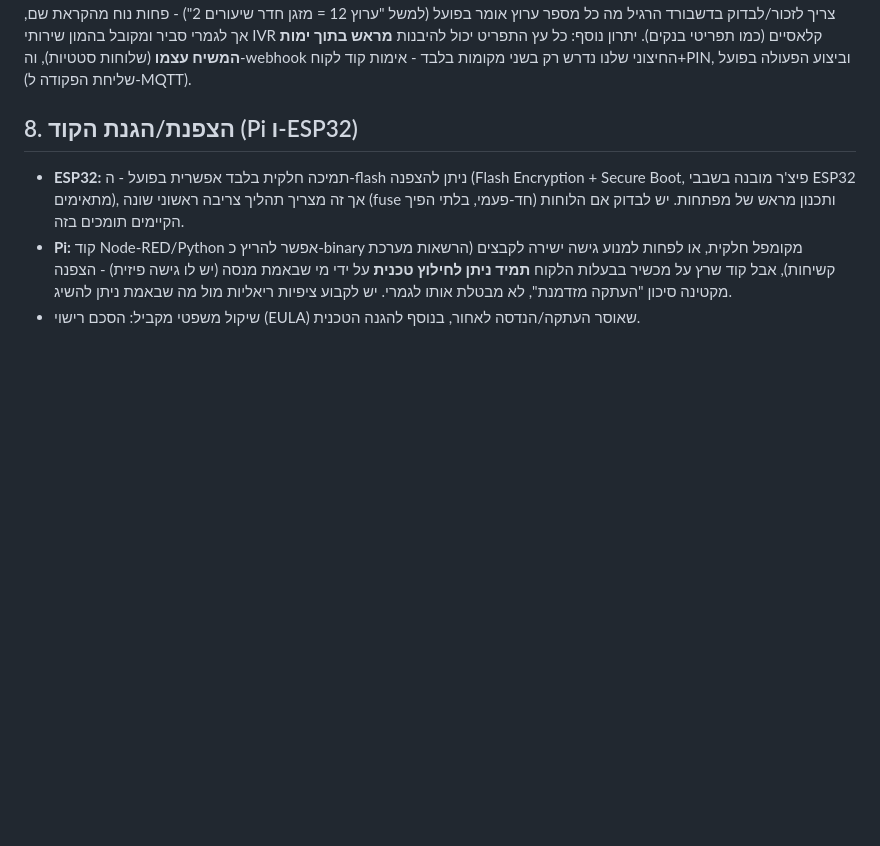
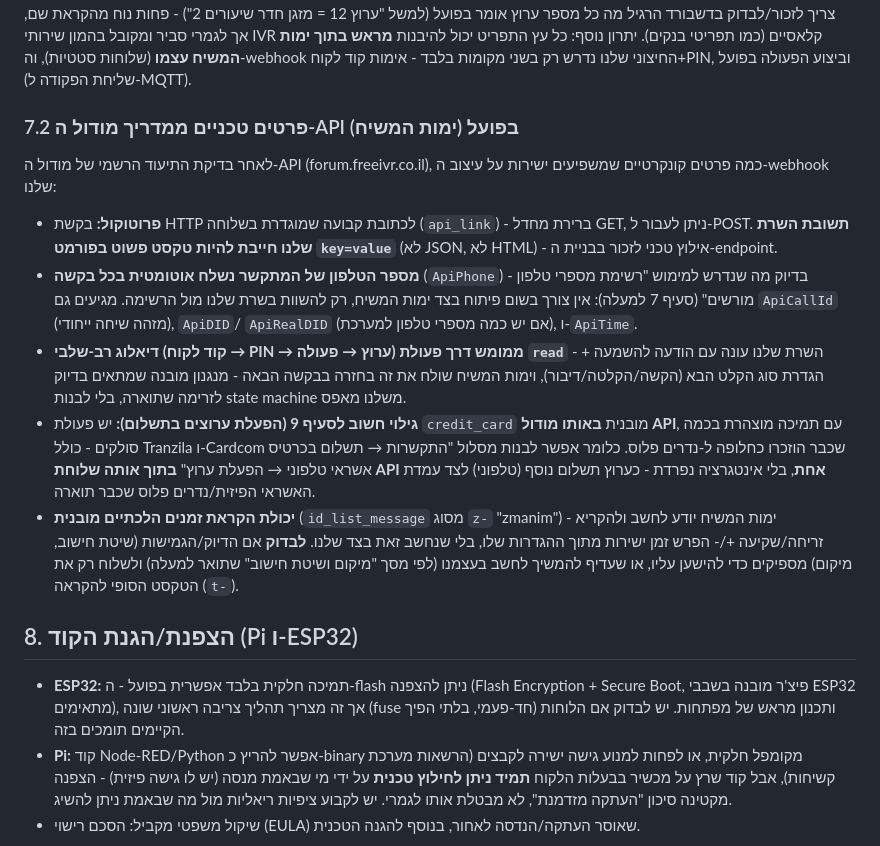
Before and after one commit to A2014A/-, a Markdown page: docs/product-plan.md, the part around the change. Drawn GitHub-style; blank space fills up the shorter version.

Commit message:
Add Yemot Hamashiach API module technical details to section 7
Document concrete facts from the official API module reference:
plain-text key=value response format, the automatic ApiPhone
parameter (enables the authorized-phone-numbers feature with zero
extra work), the read action for multi-step dialogs, a discovered
built-in credit_card action supporting Tranzila/Cardcom (relevant to
section 9's payment integration), and a built-in zmanim announcement
type to evaluate against our own calculation.

Co-Authored-By: Claude Sonnet 5 <noreply@anthropic.com>
Claude-Session: https://claude.ai/code/session_01SPE6eTrozwSys5k5XtskKa

```diff
--- a/docs/product-plan.md
+++ b/docs/product-plan.md
@@ -291,6 +291,38 @@
 יתרון נוסף: כל עץ התפריט יכול להיבנות **מראש בתוך ימות המשיח עצמו**
 (שלוחות סטטיות), וה-webhook החיצוני שלנו נדרש רק בשני מקומות בלבד -
 אימות קוד לקוח+PIN, וביצוע הפעולה בפועל (שליחת הפקודה ל-MQTT).
+
+### 7.2 פרטים טכניים ממדריך מודול ה-API בפועל (ימות המשיח)
+
+לאחר בדיקת התיעוד הרשמי של מודול ה-API (forum.freeivr.co.il), כמה
+פרטים קונקרטיים שמשפיעים ישירות על עיצוב ה-webhook שלנו:
+
+- **פרוטוקול:** בקשת HTTP לכתובת קבועה שמוגדרת בשלוחה (`api_link`) -
+  ברירת מחדל GET, ניתן לעבור ל-POST. **תשובת השרת שלנו חייבת להיות
+  טקסט פשוט בפורמט `key=value`** (לא JSON, לא HTML) - אילוץ טכני
+  לזכור בבניית ה-endpoint.
+- **מספר הטלפון של המתקשר נשלח אוטומטית בכל בקשה** (`ApiPhone`) -
+  בדיוק מה שנדרש למימוש "רשימת מספרי טלפון מורשים" (סעיף 7 למעלה):
+  אין צורך בשום פיתוח בצד ימות המשיח, רק להשוות בשרת שלנו מול
+  הרשימה. מגיעים גם `ApiCallId` (מזהה שיחה ייחודי), `ApiDID`/
+  `ApiRealDID` (אם יש כמה מספרי טלפון למערכת), ו-`ApiTime`.
+- **דיאלוג רב-שלבי (קוד לקוח → PIN → ערוץ → פעולה) ממומש דרך פעולת
+  `read`** - השרת שלנו עונה עם הודעה להשמעה + הגדרת סוג הקלט הבא
+  (הקשה/הקלטה/דיבור), וימות המשיח שולח את זה בחזרה בבקשה הבאה -
+  מנגנון מובנה שמתאים בדיוק לזרימה שתוארה, בלי לבנות state machine
+  משלנו מאפס.
+- **גילוי חשוב לסעיף 9 (הפעלת ערוצים בתשלום):** יש פעולת `credit_card`
+  מובנית **באותו מודול API**, עם תמיכה מוצהרת בכמה סולקים - כולל
+  Tranzila ו-Cardcom שכבר הוזכרו כחלופה ל-נדרים פלוס. כלומר אפשר
+  לבנות מסלול "התקשרות → תשלום בכרטיס אשראי טלפוני → הפעלת ערוץ"
+  **בתוך אותה שלוחת API אחת**, בלי אינטגרציה נפרדת - כערוץ תשלום
+  נוסף (טלפוני) לצד עמדת האשראי הפיזית/נדרים פלוס שכבר תוארה.
+- **יכולת הקראת זמנים הלכתיים מובנית** (`id_list_message` מסוג `z-`
+  "zmanim") - ימות המשיח יודע לחשב ולהקריא זריחה/שקיעה +/- הפרש
+  זמן ישירות מתוך ההגדרות שלו, בלי שנחשב זאת בצד שלנו. **לבדוק**
+  אם הדיוק/הגמישות (שיטת חישוב, מיקום) מספיקים כדי להישען עליו,
+  או שעדיף להמשיך לחשב בעצמנו (לפי מסך "מיקום ושיטת חישוב" שתואר
+  למעלה) ולשלוח רק את הטקסט הסופי להקראה (`t-`).
 
 ## 8. הצפנת/הגנת הקוד (Pi ו-ESP32)
 - **ESP32:** תמיכה חלקית בלבד אפשרית בפועל - ה-flash ניתן להצפנה
```
